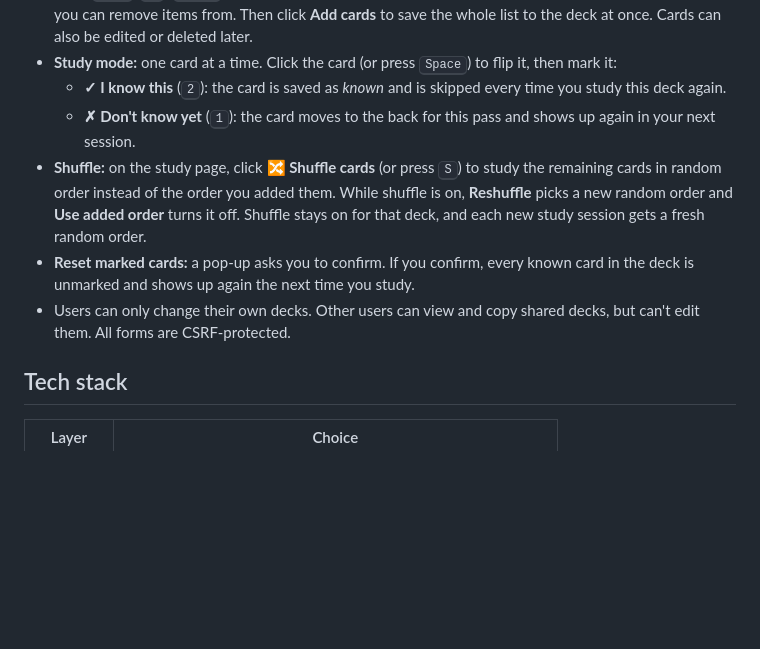
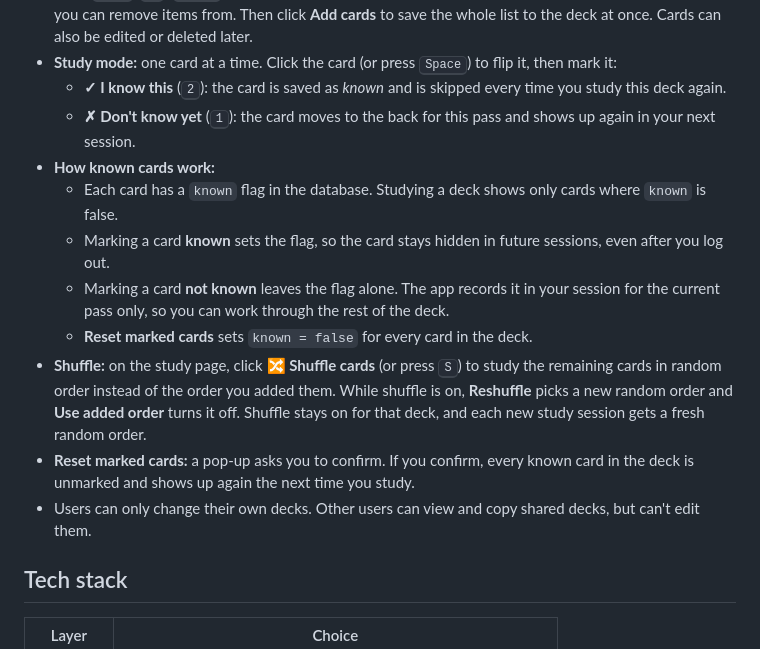
Before and after one commit to fhsiao3805/Flashcards_Website, a Markdown page: README.md, the part around one of its changes. GitHub-like rendering; blank space fills up the shorter version.

```diff
--- a/README.md
+++ b/README.md
@@ -12,9 +12,14 @@ A Flask web app for making and studying flashcards. Each user has an account and
 - **Study mode:** one card at a time. Click the card (or press <kbd>Space</kbd>) to flip it, then mark it:
   - **✓ I know this** (<kbd>2</kbd>): the card is saved as *known* and is skipped every time you study this deck again.
   - **✗ Don't know yet** (<kbd>1</kbd>): the card moves to the back for this pass and shows up again in your next session.
+- **How known cards work:**
+  - Each card has a `known` flag in the database. Studying a deck shows only cards where `known` is false.
+  - Marking a card **known** sets the flag, so the card stays hidden in future sessions, even after you log out.
+  - Marking a card **not known** leaves the flag alone. The app records it in your session for the current pass only, so you can work through the rest of the deck.
+  - **Reset marked cards** sets `known = false` for every card in the deck.
 - **Shuffle:** on the study page, click **🔀 Shuffle cards** (or press <kbd>S</kbd>) to study the remaining cards in random order instead of the order you added them. While shuffle is on, **Reshuffle** picks a new random order and **Use added order** turns it off. Shuffle stays on for that deck, and each new study session gets a fresh random order.
 - **Reset marked cards:** a pop-up asks you to confirm. If you confirm, every known card in the deck is unmarked and shows up again the next time you study.
-- Users can only change their own decks. Other users can view and copy shared decks, but can't edit them. All forms are CSRF-protected.
+- Users can only change their own decks. Other users can view and copy shared decks, but can't edit them.
 
 ## Tech stack
 
```
Also changed, not shown: other parts of README.md (+48 -39 lines).
